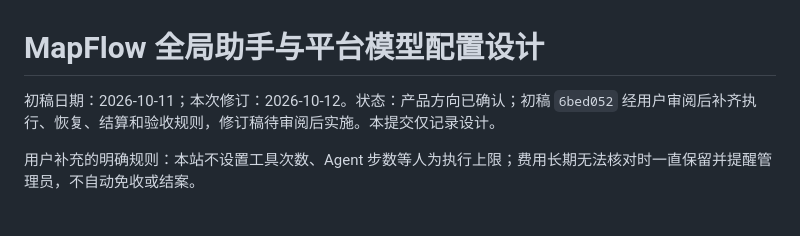
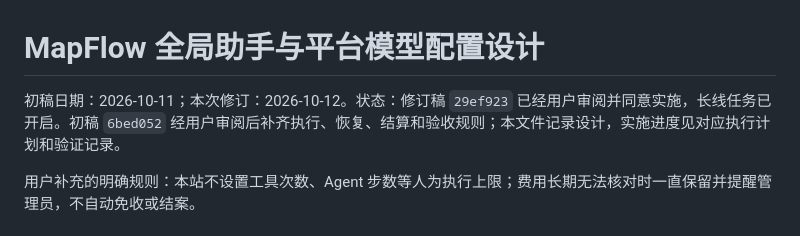
Before and after one commit to rongyan-123/MapFlow, a Markdown page: docs/specs/2026-10-11-global-assistant-design.md, the part around the change. Drawn GitHub-style.

Commit message:
docs: record approved global assistant implementation plan

```diff
--- a/docs/specs/2026-10-11-global-assistant-design.md
+++ b/docs/specs/2026-10-11-global-assistant-design.md
@@ -1,6 +1,6 @@
 # MapFlow 全局助手与平台模型配置设计
 
-初稿日期：2026-10-11；本次修订：2026-10-12。状态：产品方向已确认；初稿 `6bed052` 经用户审阅后补齐执行、恢复、结算和验收规则，修订稿待审阅后实施。本提交仅记录设计。
+初稿日期：2026-10-11；本次修订：2026-10-12。状态：修订稿 `29ef923` 已经用户审阅并同意实施，长线任务已开启。初稿 `6bed052` 经用户审阅后补齐执行、恢复、结算和验收规则；本文件记录设计，实施进度见对应执行计划和验证记录。
 
 用户补充的明确规则：本站不设置工具次数、Agent 步数等人为执行上限；费用长期无法核对时一直保留并提醒管理员，不自动免收或结案。
 
```
Also changed, not shown: 1 other file.
